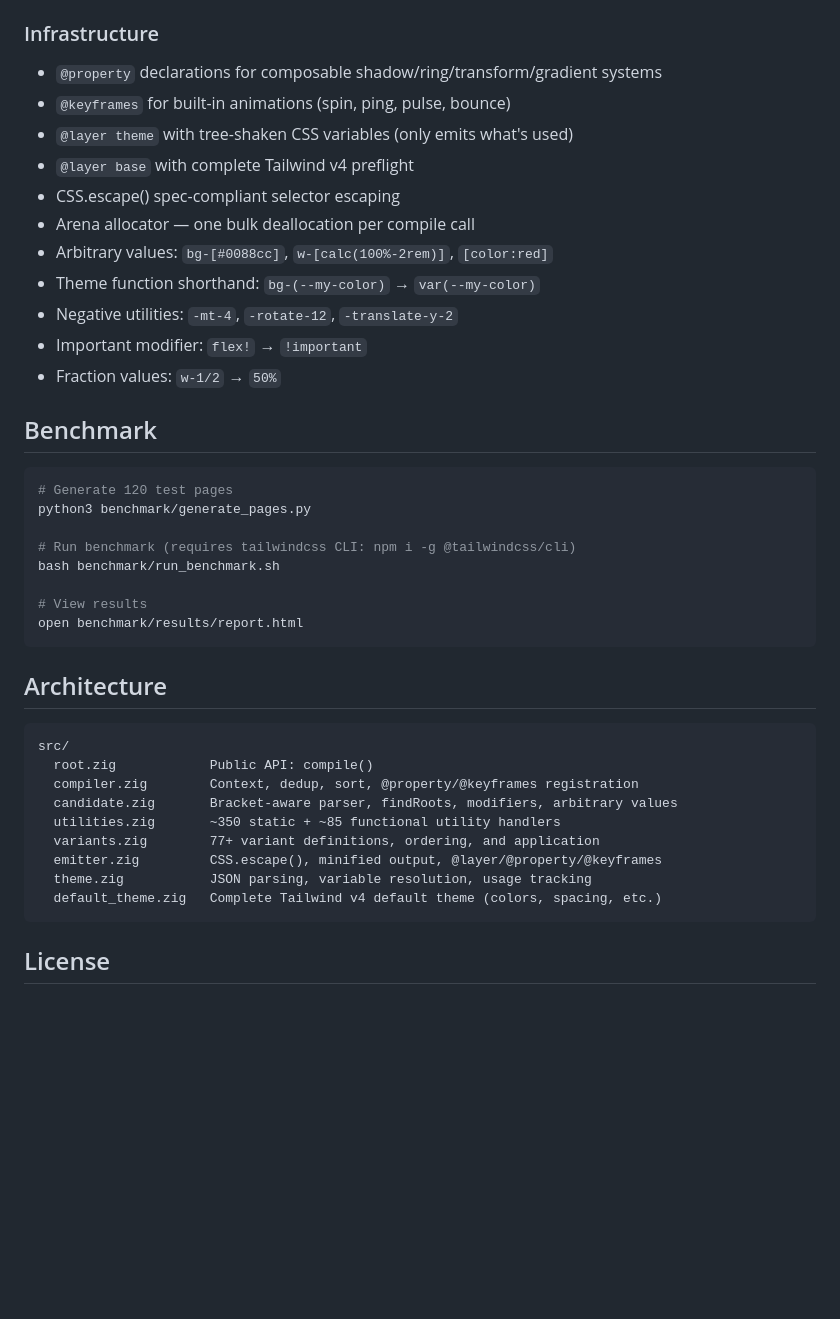
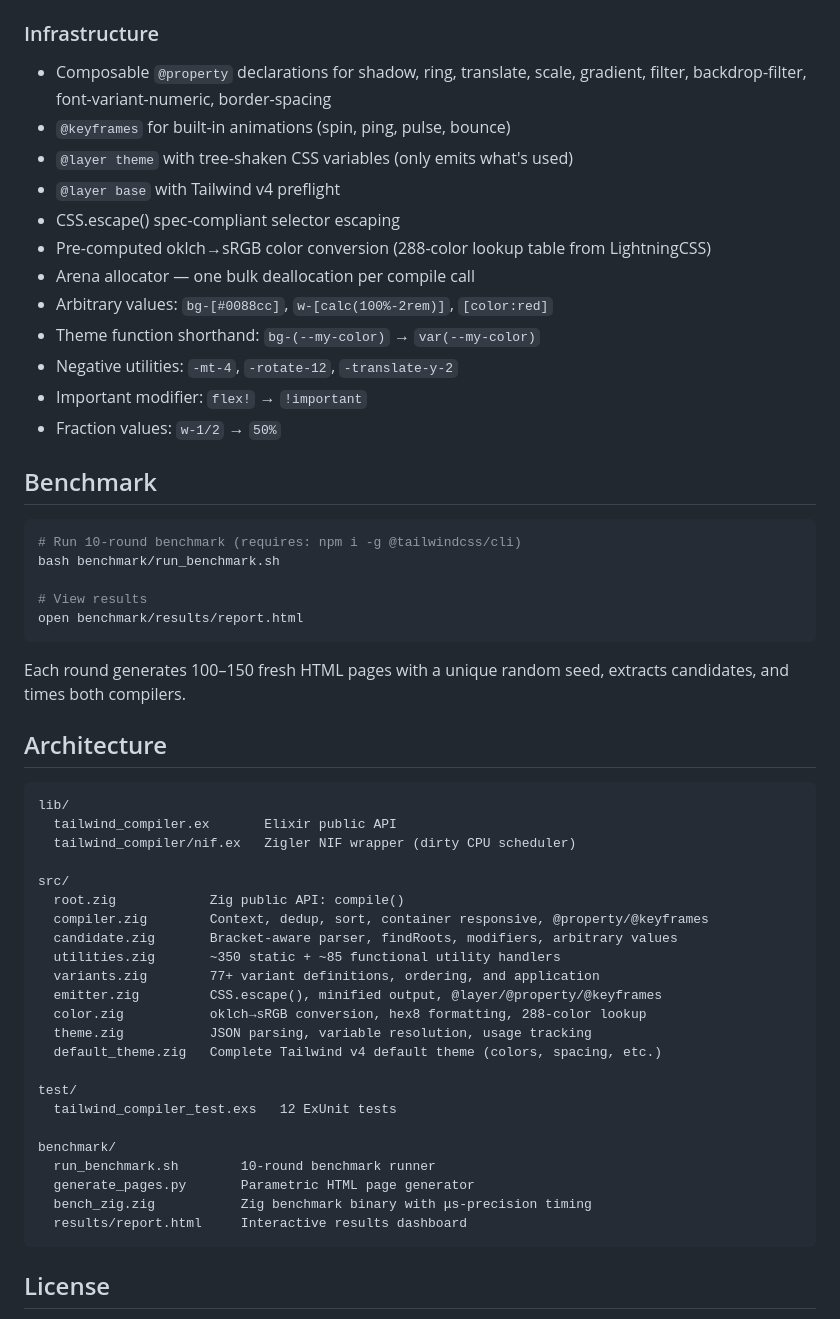
Before and after one commit to BeaconCMS/tailwind_compiler, a Markdown page: README.md, the part around one of its changes. Drawn GitHub-style; blank space fills up the shorter version.

````diff
--- a/README.md
+++ b/README.md
@@ -84,11 +110,12 @@ Display, position, visibility, isolation, box-sizing, float, clear, overflow, ov
 - **Other**: `ltr`, `rtl`, `starting`, `*`, `**`, arbitrary `[&>svg]`
 
 ### Infrastructure
-- `@property` declarations for composable shadow/ring/transform/gradient systems
+- Composable `@property` declarations for shadow, ring, translate, scale, gradient, filter, backdrop-filter, font-variant-numeric, border-spacing
 - `@keyframes` for built-in animations (spin, ping, pulse, bounce)
 - `@layer theme` with tree-shaken CSS variables (only emits what's used)
-- `@layer base` with complete Tailwind v4 preflight
+- `@layer base` with Tailwind v4 preflight
 - CSS.escape() spec-compliant selector escaping
+- Pre-computed oklch→sRGB color conversion (288-color lookup table from LightningCSS)
 - Arena allocator — one bulk deallocation per compile call
 - Arbitrary values: `bg-[#0088cc]`, `w-[calc(100%-2rem)]`, `[color:red]`
 - Theme function shorthand: `bg-(--my-color)` → `var(--my-color)`
@@ -99,28 +126,41 @@ Display, position, visibility, isolation, box-sizing, float, clear, overflow, ov
 ## Benchmark
 
 ```bash
-# Generate 120 test pages
-python3 benchmark/generate_pages.py
-
-# Run benchmark (requires tailwindcss CLI: npm i -g @tailwindcss/cli)
+# Run 10-round benchmark (requires: npm i -g @tailwindcss/cli)
 bash benchmark/run_benchmark.sh
 
 # View results
 open benchmark/results/report.html
 ```
 
+Each round generates 100–150 fresh HTML pages with a unique random seed, extracts candidates, and times both compilers.
+
 ## Architecture
 
 ```
+lib/
+  tailwind_compiler.ex       Elixir public API
+  tailwind_compiler/nif.ex   Zigler NIF wrapper (dirty CPU scheduler)
+
 src/
-  root.zig            Public API: compile()
-  compiler.zig        Context, dedup, sort, @property/@keyframes registration
+  root.zig            Zig public API: compile()
+  compiler.zig        Context, dedup, sort, container responsive, @property/@keyframes
   candidate.zig       Bracket-aware parser, findRoots, modifiers, arbitrary values
   utilities.zig       ~350 static + ~85 functional utility handlers
   variants.zig        77+ variant definitions, ordering, and application
   emitter.zig         CSS.escape(), minified output, @layer/@property/@keyframes
+  color.zig           oklch→sRGB conversion, hex8 formatting, 288-color lookup
   theme.zig           JSON parsing, variable resolution, usage tracking
   default_theme.zig   Complete Tailwind v4 default theme (colors, spacing, etc.)
+
+test/
+  tailwind_compiler_test.exs   12 ExUnit tests
+
+benchmark/
+  run_benchmark.sh        10-round benchmark runner
+  generate_pages.py       Parametric HTML page generator
+  bench_zig.zig           Zig benchmark binary with μs-precision timing
+  results/report.html     Interactive results dashboard
 ```
 
 ## License
````
Also changed, not shown: other parts of README.md (+52 -26 lines).
